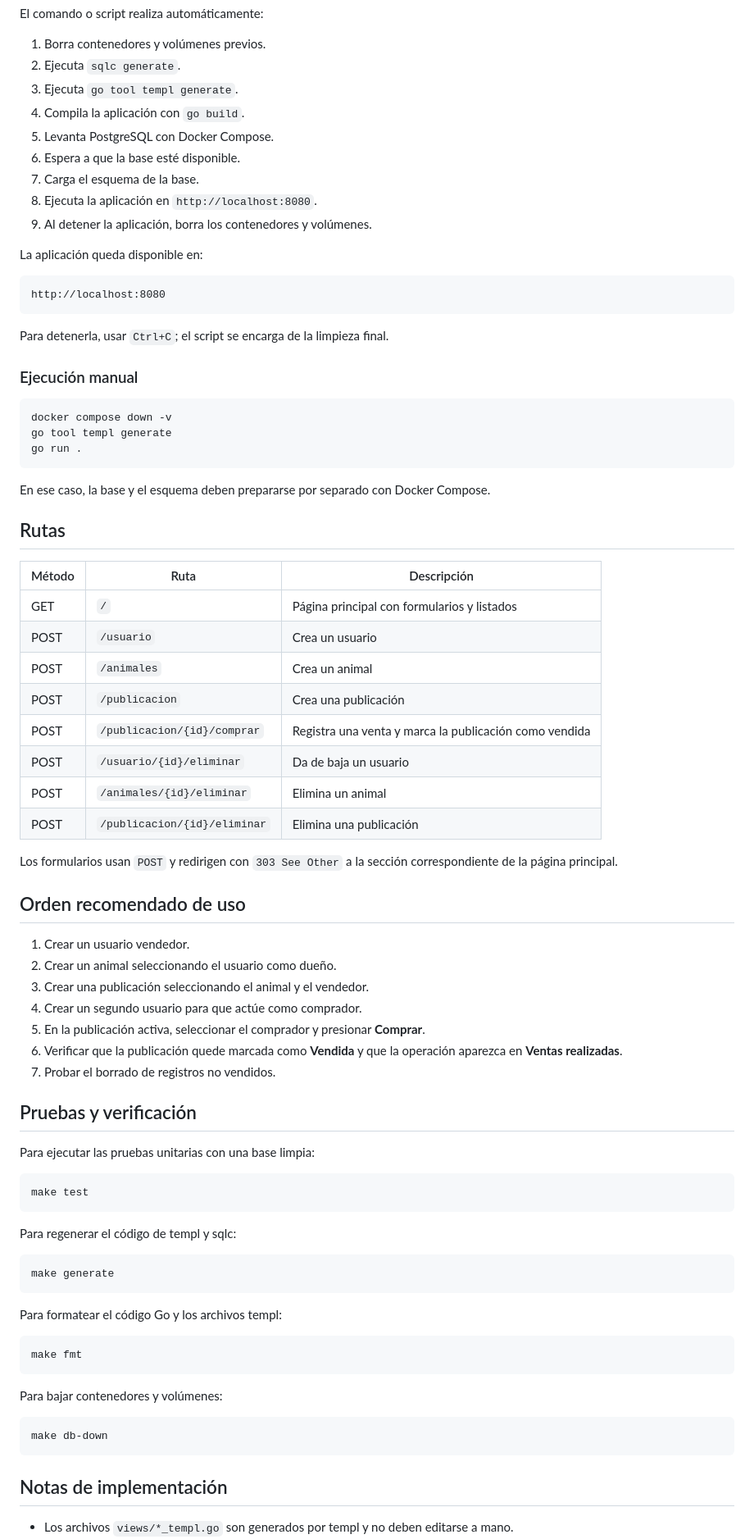
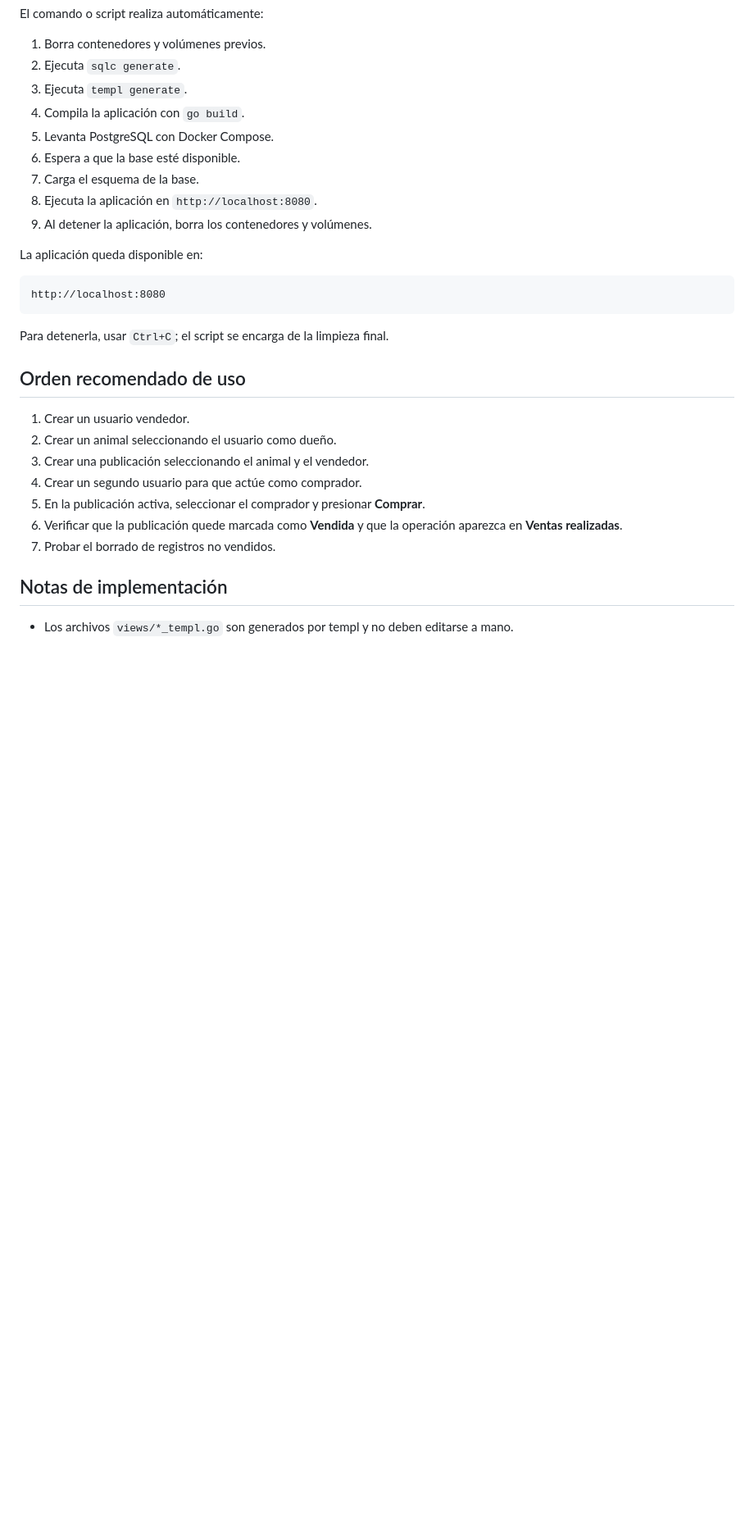
Before and after one commit to TpWeb2026/Mercadorural, a Markdown page: README.md, the part around the change. Shown at 82% size. GitHub-like rendering; blank space fills up the shorter version.

````diff
--- a/README.md
+++ b/README.md
@@ -88,7 +88,7 @@ El comando o script realiza automáticamente:
 
 1. Borra contenedores y volúmenes previos.
 2. Ejecuta `sqlc generate`.
-3. Ejecuta `go tool templ generate`.
+3. Ejecuta `templ generate`.
 4. Compila la aplicación con `go build`.
 5. Levanta PostgreSQL con Docker Compose.
 6. Espera a que la base esté disponible.
@@ -104,31 +104,6 @@ http://localhost:8080
 
 Para detenerla, usar `Ctrl+C`; el script se encarga de la limpieza final.
 
-### Ejecución manual
-
-```bash
-docker compose down -v
-go tool templ generate
-go run .
-```
-
-En ese caso, la base y el esquema deben prepararse por separado con Docker Compose.
-
-## Rutas
-
-| Método | Ruta | Descripción |
-|---|---|---|
-| GET | `/` | Página principal con formularios y listados |
-| POST | `/usuario` | Crea un usuario |
-| POST | `/animales` | Crea un animal |
-| POST | `/publicacion` | Crea una publicación |
-| POST | `/publicacion/{id}/comprar` | Registra una venta y marca la publicación como vendida |
-| POST | `/usuario/{id}/eliminar` | Da de baja un usuario |
-| POST | `/animales/{id}/eliminar` | Elimina un animal |
-| POST | `/publicacion/{id}/eliminar` | Elimina una publicación |
-
-Los formularios usan `POST` y redirigen con `303 See Other` a la sección correspondiente de la página principal.
-
 ## Orden recomendado de uso
 
 1. Crear un usuario vendedor.
@@ -138,32 +113,6 @@ Los formularios usan `POST` y redirigen con `303 See Other` a la sección corres
 5. En la publicación activa, seleccionar el comprador y presionar **Comprar**.
 6. Verificar que la publicación quede marcada como **Vendida** y que la operación aparezca en **Ventas realizadas**.
 7. Probar el borrado de registros no vendidos.
-
-## Pruebas y verificación
-
-Para ejecutar las pruebas unitarias con una base limpia:
-
-```bash
-make test
-```
-
-Para regenerar el código de templ y sqlc:
-
-```bash
-make generate
-```
-
-Para formatear el código Go y los archivos templ:
-
-```bash
-make fmt
-```
-
-Para bajar contenedores y volúmenes:
-
-```bash
-make db-down
-```
 
 ## Notas de implementación
 
````
